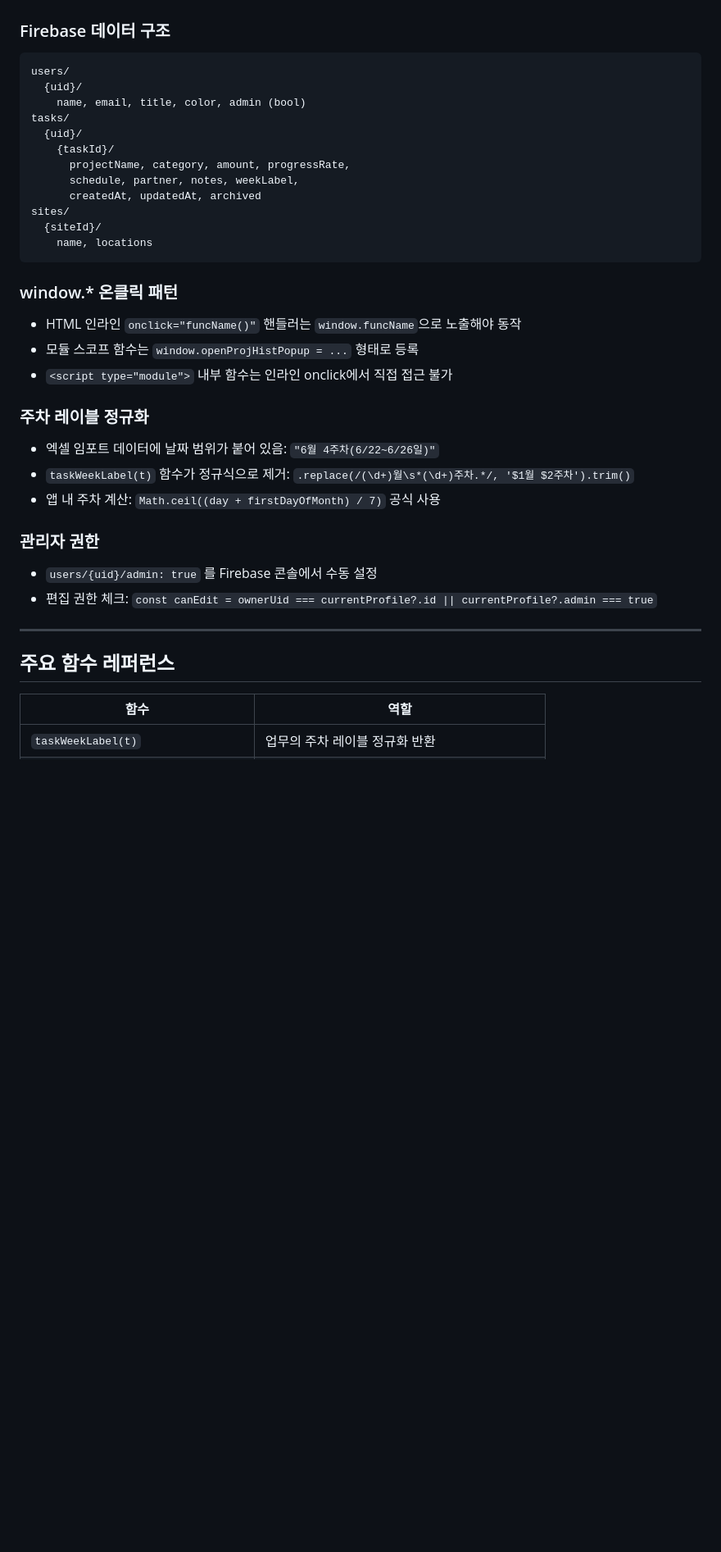
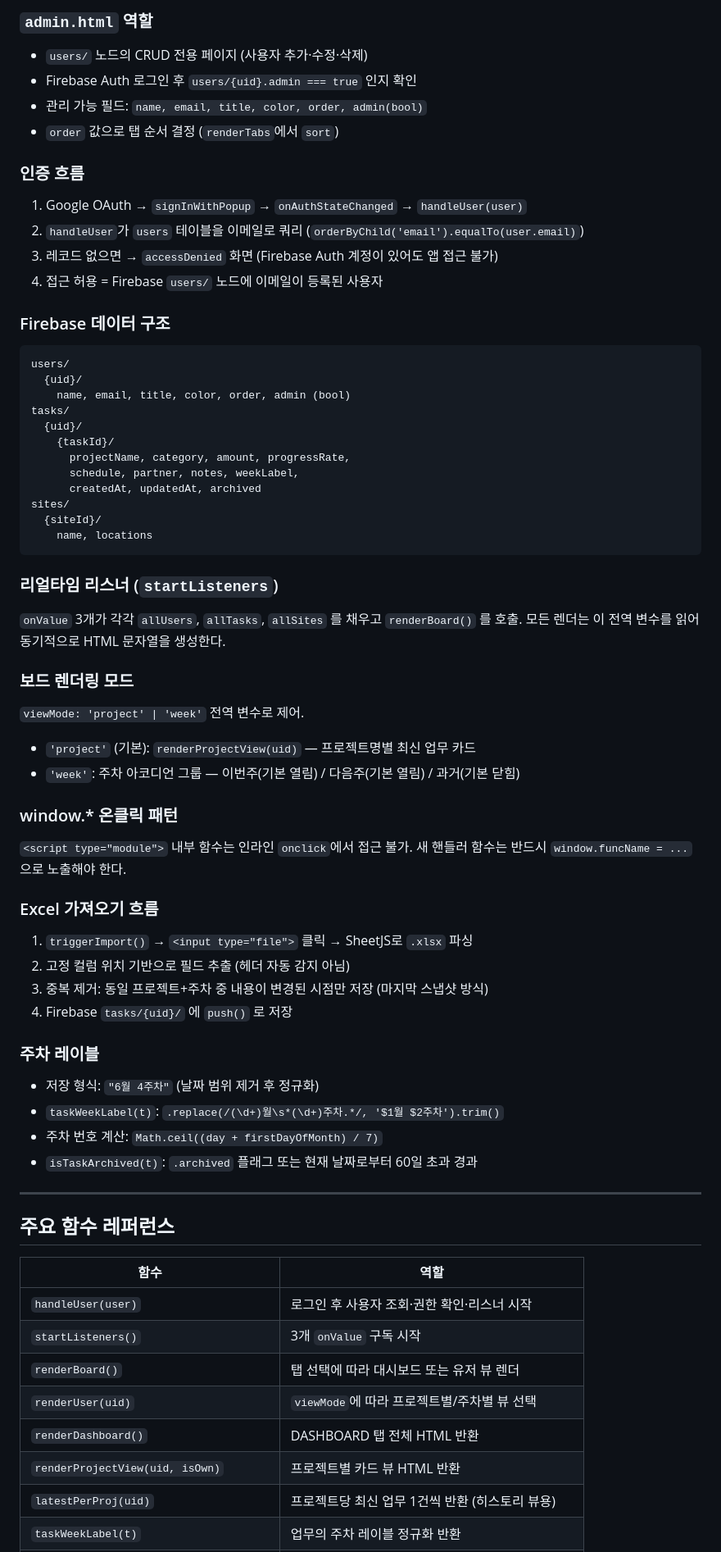
Before and after one commit to Supaper/av-board, a Markdown page: CLAUDE.md, the part around one of its changes. Shown at 82% size. Rendered like a GitHub page; blank space fills up the shorter version.

````diff
--- a/CLAUDE.md
+++ b/CLAUDE.md
@@ -58,9 +84,20 @@ Firebase + Vanilla HTML/CSS/JS 기반의 **주간 업무 보드 (AV Board)**.
+### `admin.html` 역할
+- `users/` 노드의 CRUD 전용 페이지 (사용자 추가·수정·삭제)
+- Firebase Auth 로그인 후 `users/{uid}.admin === true` 인지 확인
+- 관리 가능 필드: `name, email, title, color, order, admin(bool)`
+- `order` 값으로 탭 순서 결정 (`renderTabs`에서 `sort`)
+
+### 인증 흐름
+1. Google OAuth → `signInWithPopup` → `onAuthStateChanged` → `handleUser(user)`
+2. `handleUser`가 `users` 테이블을 이메일로 쿼리 (`orderByChild('email').equalTo(user.email)`)
+3. 레코드 없으면 → `accessDenied` 화면 (Firebase Auth 계정이 있어도 앱 접근 불가)
+4. 접근 허용 = Firebase `users/` 노드에 이메일이 등록된 사용자
 
 ### Firebase 데이터 구조
 ```
 users/
   {uid}/
-    name, email, title, color, admin (bool)
+    name, email, title, color, order, admin (bool)
 tasks/
   {uid}/
     {taskId}/
@@ -72,19 +109,30 @@ sites/
     name, locations
 ```
 
+### 리얼타임 리스너 (`startListeners`)
+`onValue` 3개가 각각 `allUsers`, `allTasks`, `allSites` 를 채우고 `renderBoard()` 를 호출.
+모든 렌더는 이 전역 변수를 읽어 동기적으로 HTML 문자열을 생성한다.
+
+### 보드 렌더링 모드
+`viewMode: 'project' | 'week'` 전역 변수로 제어.
+- `'project'` (기본): `renderProjectView(uid)` — 프로젝트명별 최신 업무 카드
+- `'week'`: 주차 아코디언 그룹 — 이번주(기본 열림) / 다음주(기본 열림) / 과거(기본 닫힘)
+
 ### window.* 온클릭 패턴
-- HTML 인라인 `onclick="funcName()"` 핸들러는 `window.funcName`으로 노출해야 동작
-- 모듈 스코프 함수는 `window.openProjHistPopup = ...` 형태로 등록
-- `<script type="module">` 내부 함수는 인라인 onclick에서 직접 접근 불가
+`<script type="module">` 내부 함수는 인라인 `onclick`에서 접근 불가.
+새 핸들러 함수는 반드시 `window.funcName = ...` 으로 노출해야 한다.
 
-### 주차 레이블 정규화
-- 엑셀 임포트 데이터에 날짜 범위가 붙어 있음: `"6월 4주차(6/22~6/26일)"`
-- `taskWeekLabel(t)` 함수가 정규식으로 제거: `.replace(/(\d+)월\s*(\d+)주차.*/, '$1월 $2주차').trim()`
-- 앱 내 주차 계산: `Math.ceil((day + firstDayOfMonth) / 7)` 공식 사용
+### Excel 가져오기 흐름
+1. `triggerImport()` → `<input type="file">` 클릭 → SheetJS로 `.xlsx` 파싱
+2. 고정 컬럼 위치 기반으로 필드 추출 (헤더 자동 감지 아님)
+3. 중복 제거: 동일 프로젝트+주차 중 내용이 변경된 시점만 저장 (마지막 스냅샷 방식)
+4. Firebase `tasks/{uid}/` 에 `push()` 로 저장
 
-### 관리자 권한
-- `users/{uid}/admin: true` 를 Firebase 콘솔에서 수동 설정
-- 편집 권한 체크: `const canEdit = ownerUid === currentProfile?.id || currentProfile?.admin === true`
+### 주차 레이블
+- 저장 형식: `"6월 4주차"` (날짜 범위 제거 후 정규화)
+- `taskWeekLabel(t)`: `.replace(/(\d+)월\s*(\d+)주차.*/, '$1월 $2주차').trim()`
+- 주차 번호 계산: `Math.ceil((day + firstDayOfMonth) / 7)`
+- `isTaskArchived(t)`: `.archived` 플래그 또는 현재 날짜로부터 60일 초과 경과
 
 ---
 
@@ -92,4 +140,11 @@ sites/
 
 | 함수 | 역할 |
 |---|---|
+| `handleUser(user)` | 로그인 후 사용자 조회·권한 확인·리스너 시작 |
+| `startListeners()` | 3개 `onValue` 구독 시작 |
+| `renderBoard()` | 탭 선택에 따라 대시보드 또는 유저 뷰 렌더 |
+| `renderUser(uid)` | `viewMode`에 따라 프로젝트별/주차별 뷰 선택 |
+| `renderDashboard()` | DASHBOARD 탭 전체 HTML 반환 |
+| `renderProjectView(uid, isOwn)` | 프로젝트별 카드 뷰 HTML 반환 |
+| `latestPerProj(uid)` | 프로젝트당 최신 업무 1건씩 반환 (히스토리 뷰용) |
 | `taskWeekLabel(t)` | 업무의 주차 레이블 정규화 반환 |
````
Also changed, not shown: other parts of CLAUDE.md (+90 -103 lines).
